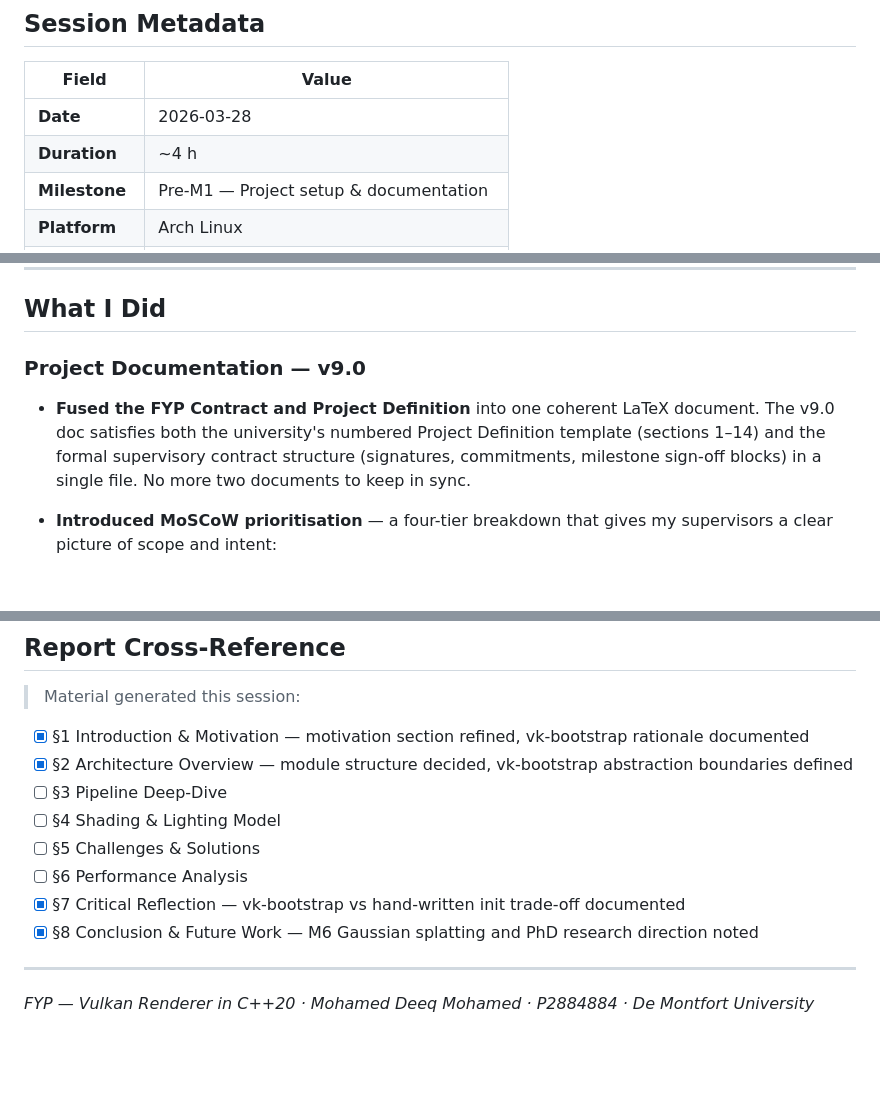
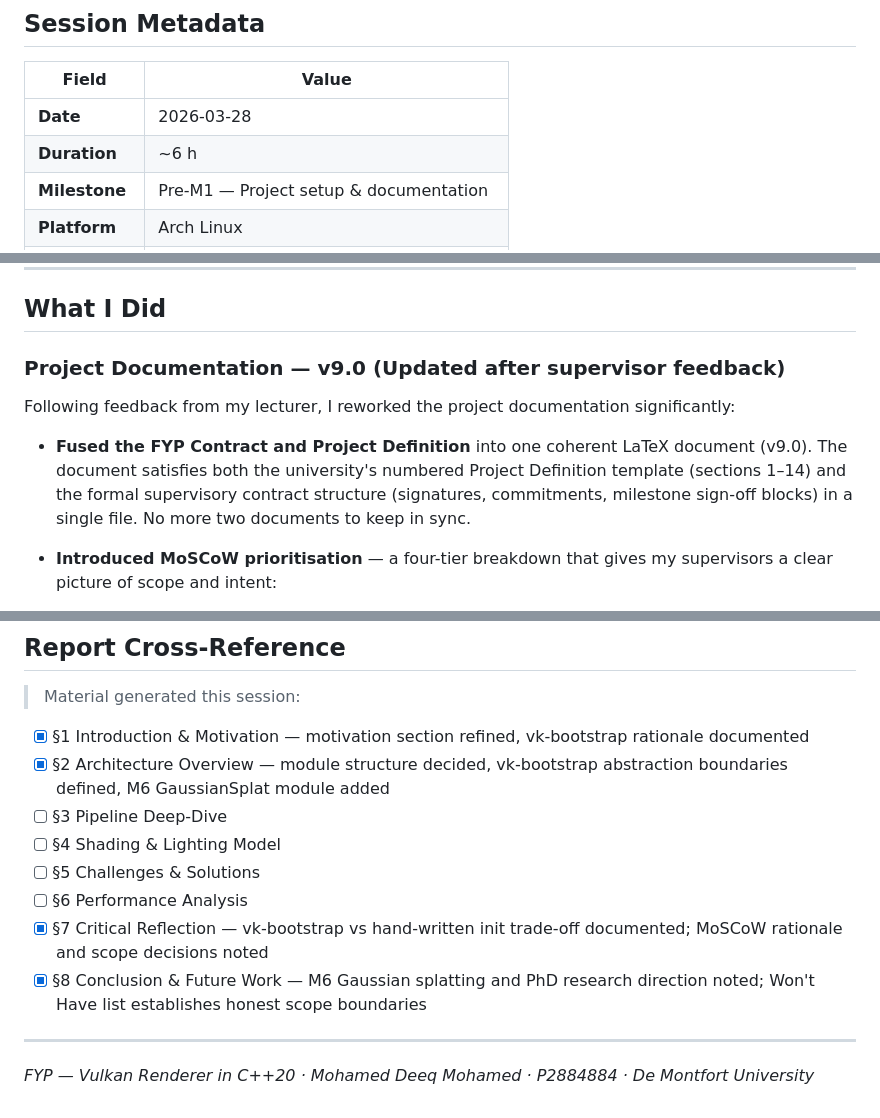
Before and after one commit to Raiju-Deeq/FYP-Vulkan-Renderer, a Markdown page: docs/Dev-Log/2026-03-28.md, 3 parts joined by grey strips. Rendered like a GitHub page; blank space fills up the shorter version.

Commit message:
docs: update devlog 2026-03-28 — v9.0 unified contract/definition with MoSCoW, risk register, Gaussian splatting milestone

```diff
--- a/docs/Dev-Log/2026-03-28.md
+++ b/docs/Dev-Log/2026-03-28.md
@@ -10,7 +10,7 @@
 | Field | Value |
 |-------|-------|
 | **Date** | 2026-03-28 |
-| **Duration** | ~4 h |
+| **Duration** | ~6 h |
 | **Milestone** | Pre-M1 — Project setup & documentation |
 | **Platform** | Arch Linux |
 | **Branch** | `main` |
@@ -26,9 +26,11 @@ Unify the FYP Contract and Project Definition into a single v9.0 document with M
 
 ## What I Did
 
-### Project Documentation — v9.0
+### Project Documentation — v9.0 (Updated after supervisor feedback)
 
-- **Fused the FYP Contract and Project Definition** into one coherent LaTeX document. The v9.0 doc satisfies both the university's numbered Project Definition template (sections 1–14) and the formal supervisory contract structure (signatures, commitments, milestone sign-off blocks) in a single file. No more two documents to keep in sync.
+Following feedback from my lecturer, I reworked the project documentation significantly:
+
+- **Fused the FYP Contract and Project Definition** into one coherent LaTeX document (v9.0). The document satisfies both the university's numbered Project Definition template (sections 1–14) and the formal supervisory contract structure (signatures, commitments, milestone sign-off blocks) in a single file. No more two documents to keep in sync.
 
 - **Introduced MoSCoW prioritisation** — a four-tier breakdown that gives my supervisors a clear picture of scope and intent:
   - 🔴 **Must Have** — M1 triangle, M2 cube, M5 report, RAII codebase, GitHub commit history, reproducible CMake build.
@@ -187,13 +192,13 @@ feat: VulkanContext init, GLFW window, swapchain — Week 1 Day 2
 > Material generated this session:
 
 - [x] §1 Introduction & Motivation — motivation section refined, vk-bootstrap rationale documented
-- [x] §2 Architecture Overview — module structure decided, vk-bootstrap abstraction boundaries defined
+- [x] §2 Architecture Overview — module structure decided, vk-bootstrap abstraction boundaries defined, M6 GaussianSplat module added
 - [ ] §3 Pipeline Deep-Dive
 - [ ] §4 Shading & Lighting Model
 - [ ] §5 Challenges & Solutions
 - [ ] §6 Performance Analysis
-- [x] §7 Critical Reflection — vk-bootstrap vs hand-written init trade-off documented
-- [x] §8 Conclusion & Future Work — M6 Gaussian splatting and PhD research direction noted
+- [x] §7 Critical Reflection — vk-bootstrap vs hand-written init trade-off documented; MoSCoW rationale and scope decisions noted
+- [x] §8 Conclusion & Future Work — M6 Gaussian splatting and PhD research direction noted; Won't Have list establishes honest scope boundaries
 
 ---
 
```
Also changed, not shown: other parts of docs/Dev-Log/2026-03-28.md (+4 -1 lines).
